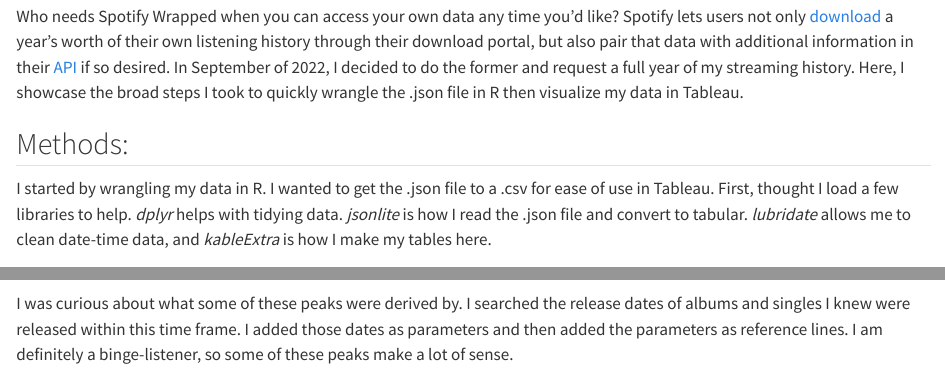
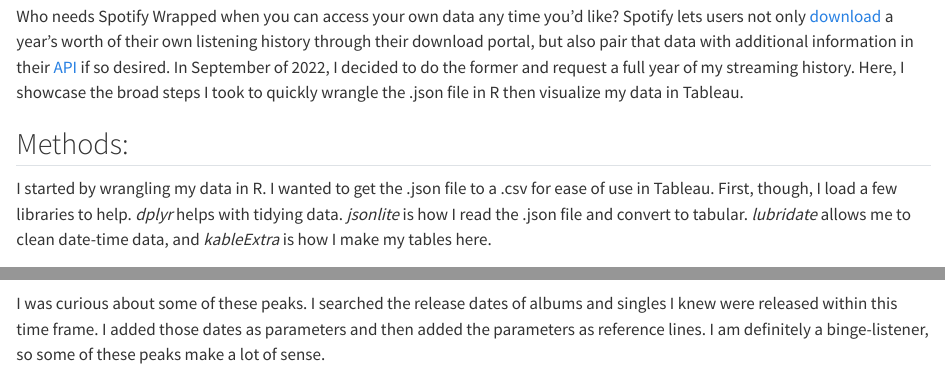
Before and after one commit to elkewind/misc-code-examples, a Quarto document (music-tableau-viz.qmd): the page in a window 1100 px wide, from 260 px down, and a second part further down, joined at a grey line. Rendered offline with R 4.5, knitr and Pandoc in place of Quarto, with nearby package versions; some code elsewhere in the file could not run offline; long lines of code are wrapped.

Commit message:
made small updates?

```diff
--- a/music-tableau-viz.qmd
+++ b/music-tableau-viz.qmd
@@ -21,7 +21,7 @@
 
 ## Methods:
 
-I started by wrangling my data in R. I wanted to get the .json file to a .csv for ease of use in Tableau. First, thought I load a few libraries to help. *dplyr* helps with tidying data. *jsonlite* is how I read the .json file and convert to tabular. *lubridate* allows me to clean date-time data, and *kableExtra* is how I make my tables here.
+I started by wrangling my data in R. I wanted to get the .json file to a .csv for ease of use in Tableau. First, though, I load a few libraries to help. *dplyr* helps with tidying data. *jsonlite* is how I read the .json file and convert to tabular. *lubridate* allows me to clean date-time data, and *kableExtra* is how I make my tables here.
 
 ### Getting started in R
 
@@ -104,7 +104,7 @@
 
 ![](images/music/weekly-three-timeseries.png)
 
-I was curious about what some of these peaks were derived by. I searched the release dates of albums and singles I knew were released within this time frame. I added those dates as parameters and then added the parameters as reference lines. I am definitely a binge-listener, so some of these peaks make a lot of sense.
+I was curious about some of these peaks. I searched the release dates of albums and singles I knew were released within this time frame. I added those dates as parameters and then added the parameters as reference lines. I am definitely a binge-listener, so some of these peaks make a lot of sense.
 
 ![](images/music/annotated-timeseries.png)
 
```
